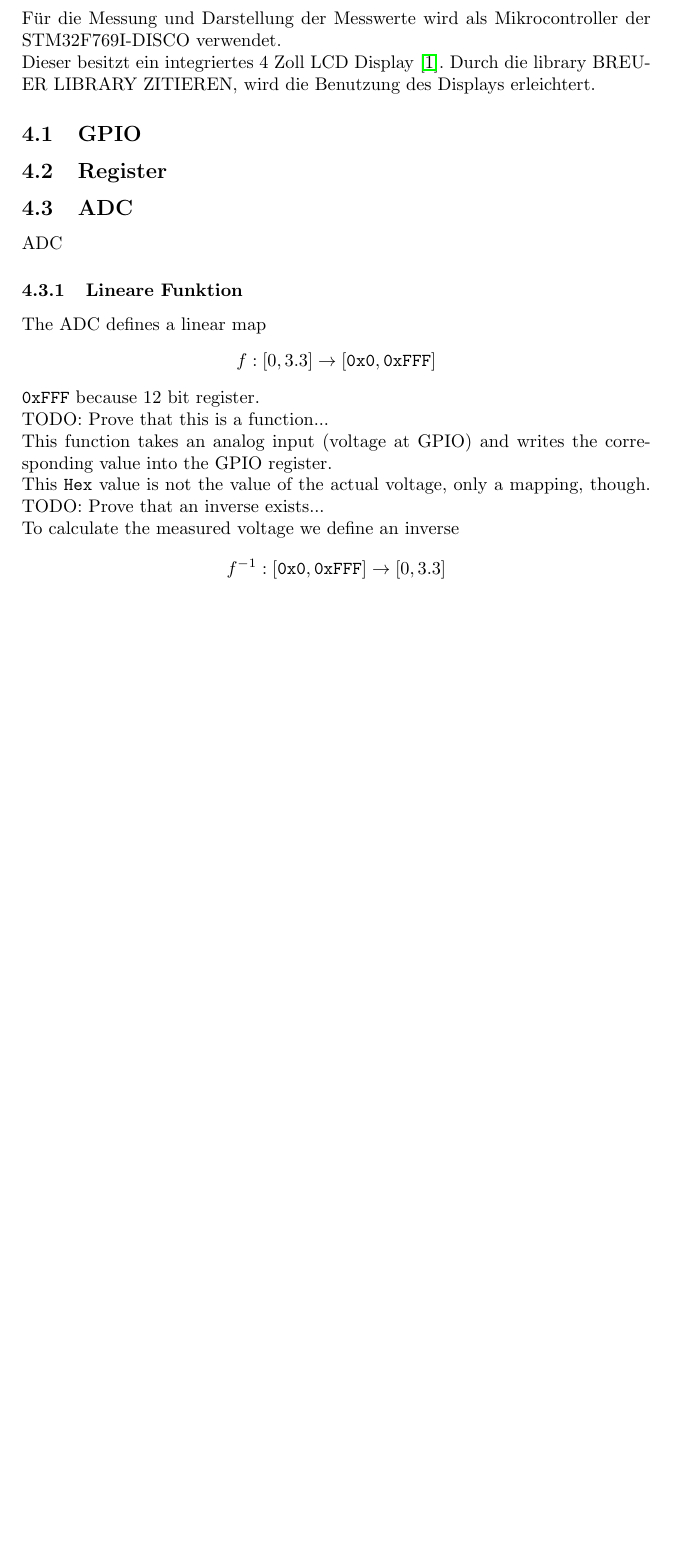
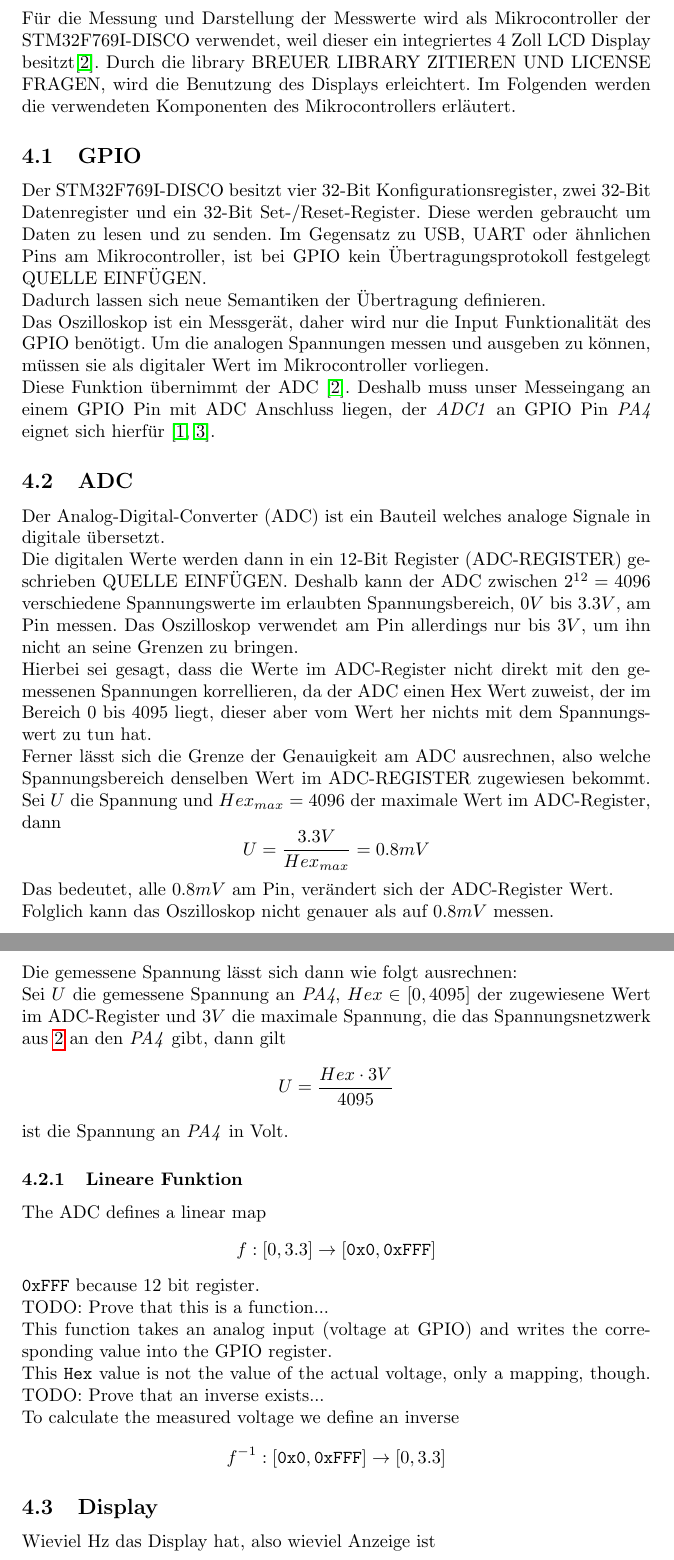
Before and after one commit to gooosz/Oscilloscope, a LaTeX document (Oszilloskop.tex, which reads sections/4-Mikrocontroller.tex): part of page 6 of 11 before the commit and two parts of pages 7 and 8 of 13 after it, the two joined at a grey line, cut so that both start at the same text, the shorter picture padded with empty space. Compiled offline with pdfLaTeX.

Commit message:
neue Quellen Datasheets und section Mikrocontroller bisschen weiter

```diff
--- a/sections/4-Mikrocontroller.tex
+++ b/sections/4-Mikrocontroller.tex
@@ -4,19 +4,45 @@
 %% also some internal processing values
 %% e.g. Taktrate am GPIO,
 %%      Genauigkeit beim messen am GPIO
-Für die Messung und Darstellung der Messwerte wird als Mikrocontroller der STM32F769I-DISCO verwendet. \newline
-Dieser besitzt ein integriertes 4 Zoll LCD Display \cite{MikroControllerDatasheet}.
-Durch die library BREUER LIBRARY ZITIEREN, wird die Benutzung des Displays erleichtert.
+Für die Messung und Darstellung der Messwerte wird als Mikrocontroller der STM32F769I-DISCO verwendet,
+weil dieser ein integriertes 4 Zoll LCD Display besitzt\cite{MikroControllerDatasheet_1}.
+Durch die library BREUER LIBRARY ZITIEREN UND LICENSE FRAGEN, wird die Benutzung des Displays erleichtert.
+Im Folgenden werden die verwendeten Komponenten des Mikrocontrollers erläutert.
 
 \subsection{GPIO}
-
-
-\subsection{Register}
-
+Der STM32F769I-DISCO besitzt vier 32-Bit Konfigurationsregister, zwei 32-Bit Datenregister und ein 32-Bit Set-/Reset-Register.
+Diese werden gebraucht um Daten zu lesen und zu senden.
+Im Gegensatz zu USB, UART oder ähnlichen Pins am Mikrocontroller, ist bei GPIO kein
+Übertragungsprotokoll festgelegt QUELLE EINFÜGEN. \newline
+Dadurch lassen sich neue Semantiken der Übertragung definieren. \newline
+Das Oszilloskop ist ein Messgerät, daher wird nur die Input Funktionalität des GPIO benötigt.
+Um die analogen Spannungen messen und ausgeben zu können, müssen sie als digitaler Wert
+im Mikrocontroller vorliegen. \newline Diese Funktion übernimmt der ADC \cite{MikroControllerDatasheet_1}.
+Deshalb muss unser Messeingang an einem GPIO Pin mit ADC Anschluss liegen, der \textit{ADC1} an GPIO Pin
+\textit{PA4} eignet sich hierfür \cite{STM32F769_PinLayout, MikroControllerDatasheet_Pins}.
 
 \subsection{ADC}
 
-ADC
+Der Analog-Digital-Converter (ADC) ist ein Bauteil welches analoge Signale in digitale übersetzt. \newline
+Die digitalen Werte werden dann in ein 12-Bit Register (ADC-REGISTER) geschrieben QUELLE EINFÜGEN.
+Deshalb kann der ADC zwischen $2^{12} = 4096$ verschiedene Spannungswerte im erlaubten Spannungsbereich, $0V$ bis $3.3V$, am Pin messen.
+Das Oszilloskop verwendet am Pin allerdings nur bis $3V$, um ihn nicht an seine Grenzen zu bringen. \newline
+Hierbei sei gesagt, dass die Werte im ADC-Register nicht direkt mit den gemessenen Spannungen korrellieren,
+da der ADC einen Hex Wert zuweist, der im Bereich $0$ bis $4095$ liegt, dieser aber vom Wert her nichts mit
+dem Spannungswert zu tun hat. \newline
+Ferner lässt sich die Grenze der Genauigkeit am ADC ausrechnen, also welche Spannungsbereich denselben
+Wert im ADC-REGISTER zugewiesen bekommt.
+Sei $U$ die Spannung und $Hex_{max} = 4096$ der maximale Wert im ADC-Register,
+dann
+$$U = \frac{3.3V}{Hex_{max}} = 0.8mV$$
+Das bedeutet, alle $0.8mV$ am Pin, verändert sich der ADC-Register Wert. \newline
+Folglich kann das Oszilloskop nicht genauer als auf $0.8mV$ messen. \newpage \noindent
+Die gemessene Spannung lässt sich dann wie folgt ausrechnen: \newline
+Sei $U$ die gemessene Spannung an \textit{PA4}, $Hex \in [0, 4095]$ der zugewiesene Wert im ADC-Register
+und $3V$ die maximale Spannung, die das Spannungsnetzwerk aus \ref{Vorraussetzungen} an den \textit{PA4} gibt,
+dann gilt
+$$U = \frac{Hex \cdot 3V}{4095}$$
+ist die Spannung an \textit{PA4} in Volt.
 
 \subsubsection{Lineare Funktion}
 The ADC defines a linear map
@@ -32,3 +58,7 @@ To calculate the measured voltage we define an inverse
 $$
 	f^{-1}: [\texttt{0x0}, \texttt{0xFFF}] \rightarrow [0, 3.3]
 $$
+
+\subsection{Display}
+
+Wieviel Hz das Display hat, also wieviel Anzeige ist
```
Also changed, not shown: Oszilloskop.tex (+14 -0 lines), bib/bibliography.bib (+15 -1 lines), sections/1-Einleitung.tex (+3 -11 lines), sections/2-Vorraussetzungen.tex (+1 -0 lines), sections/3-InputBereinigen.tex (+2 -1 lines).
